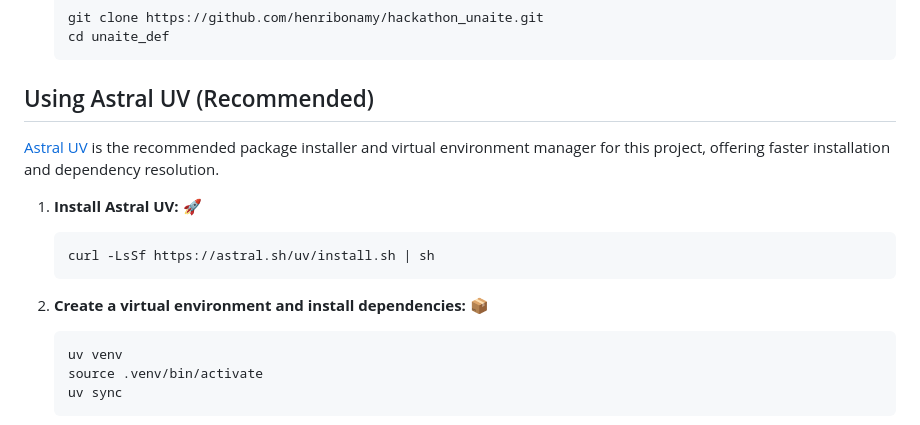
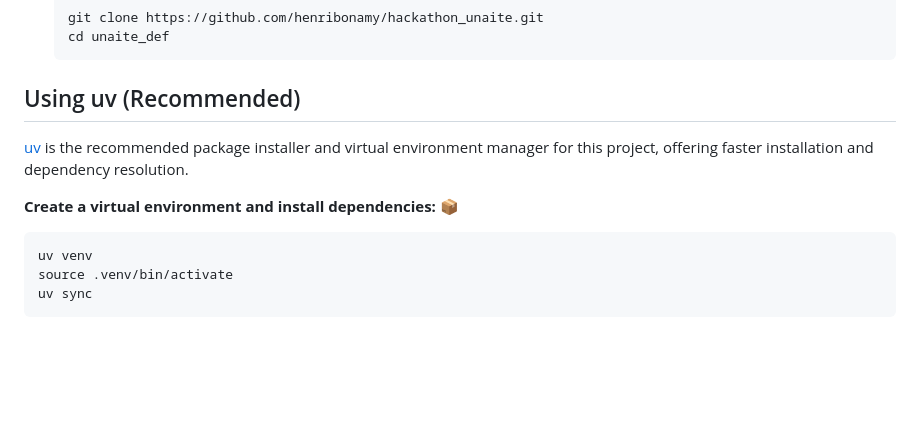
Before and after one commit to henribonamy/hackathon_unaite, a Markdown page: README.md, the part around the change. Rendered like a GitHub page; blank space fills up the shorter version.

Commit message:
Minor change in the installation process with uv

````diff
--- a/README.md
+++ b/README.md
@@ -41,16 +41,11 @@
    cd unaite_def
    ```
 
-## Using Astral UV (Recommended)
+## Using uv (Recommended)
 
-[Astral UV](https://astral.sh/uv) is the recommended package installer and virtual environment manager for this project, offering faster installation and dependency resolution.
+[uv](https://astral.sh/uv) is the recommended package installer and virtual environment manager for this project, offering faster installation and dependency resolution.
 
-1. <b>Install Astral UV:</b> 🚀
-   ```sh
-   curl -LsSf https://astral.sh/uv/install.sh | sh
-   ```
-
-2. <b>Create a virtual environment and install dependencies:</b> 📦
+**Create a virtual environment and install dependencies:** 📦
    ```sh
    uv venv
    source .venv/bin/activate
````
